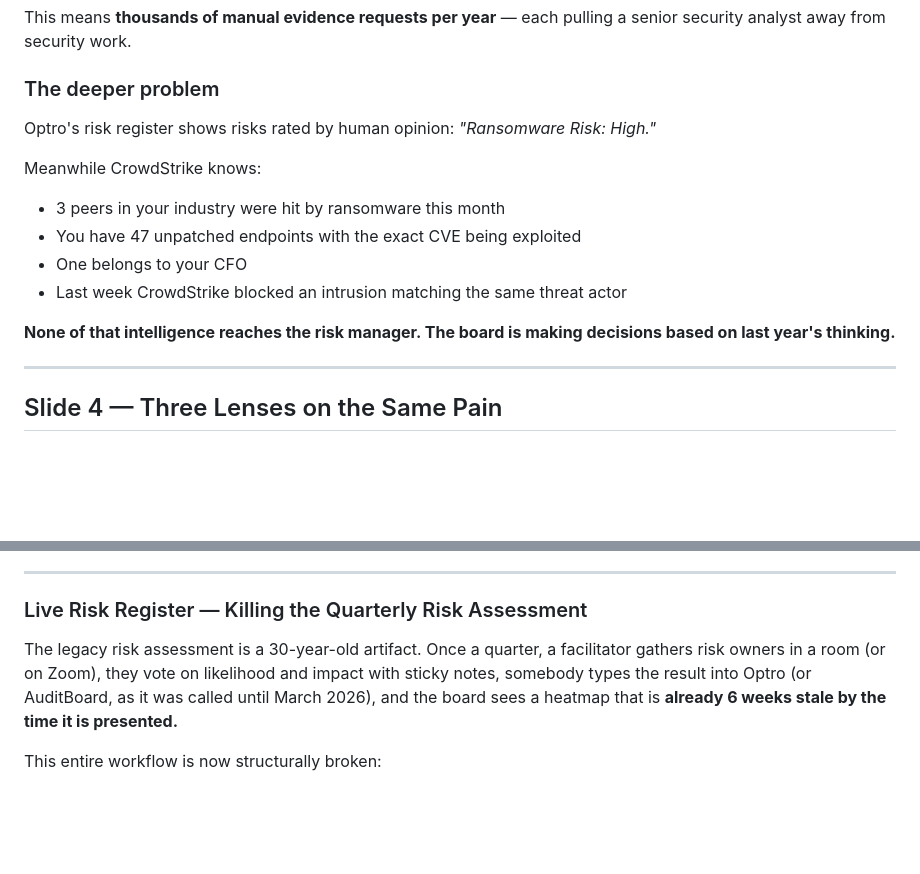
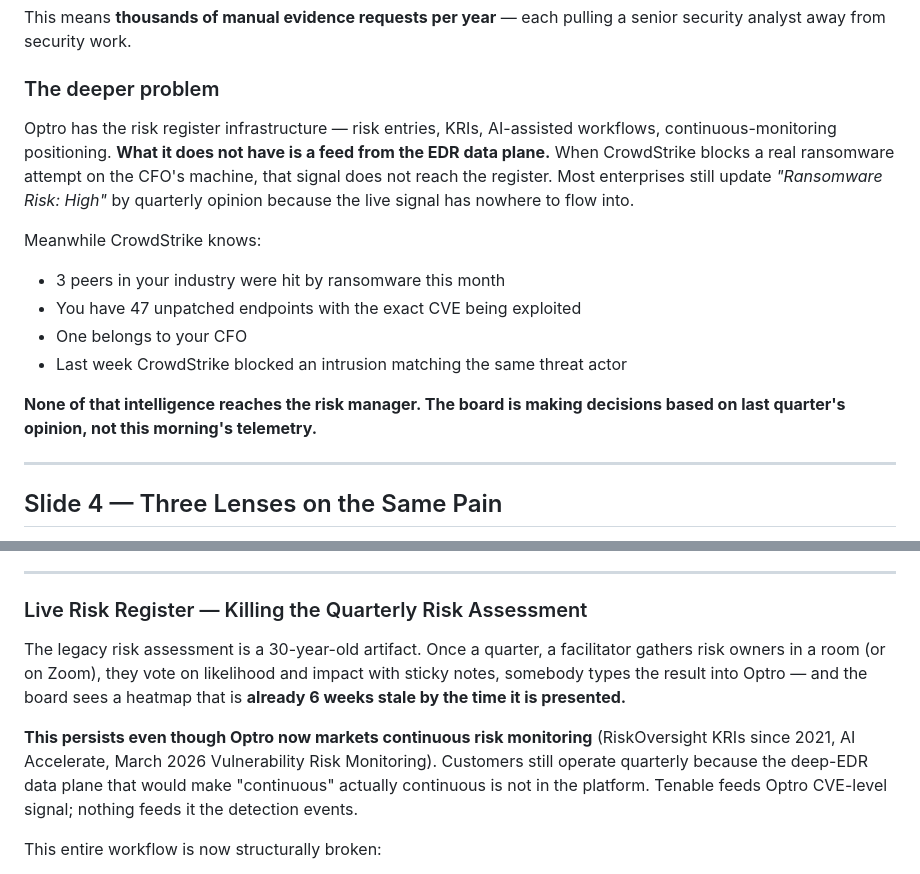
Before and after one commit to Rumpers/compliance-os, a Markdown page: PITCH_DECK.md, 2 parts joined by grey strips. GitHub-like rendering; blank space fills up the shorter version.

Commit message:
Correct Optro risk-register overclaim — they have the infra, not the EDR feed
User flagged Slide 3's "Optro's risk register shows risks rated by human
opinion" as suspect. Verified — Optro has RiskOversight (full register
module), KRIs (since Aug 2021, configurable thresholds with auto-flag),
AI content generation (AuditBoard Accelerate), continuous-monitoring
positioning, and Cyber Risk: Vulnerability Risk Monitoring (Mar 17,
2026, AI-powered narrative). The pure-opinion claim was overstated.

What's still verifiably true (the actual wedge):
- No native CrowdStrike, SentinelOne, or Defender connector
- KRIs require manual threshold configuration; not auto-derived from raw
  security telemetry
- Vulnerability Risk Monitoring is CVE-level (Tenable-fed), not EDR
  detection-event-level
- Customers still operate quarterly even with available automation,
  because the deep-EDR-to-risk-score pipeline doesn't exist

Two edits:
- Slide 3 Problem: replaced "Optro's risk register shows risks rated by
  human opinion" with the honest framing — Optro has the infrastructure
  (entries, KRIs, AI workflows, continuous-monitoring marketing); what
  it does not have is the EDR data plane feed. Most enterprises still
  update by quarterly opinion because the live signal has nowhere to
  flow into.
- Slide 7 quarterly-workshop description: kept the legacy-workflow
  description but added a paragraph noting this persists *despite*
  Optro's available automation features (RiskOversight KRIs since 2021,
  AI Accelerate, Mar 2026 Vulnerability Risk Monitoring) — because the
  deep-EDR data plane that makes "continuous" real is missing. Tenable
  gives them CVE signal; nothing gives them detection events.

Result: criticism is no longer "Optro is opinion-based" (an overclaim
any informed buyer can disprove at optro.ai). It is "Optro is missing
the EDR detection-event feed that would let it operate continuously
the way they market" (defensible and verifiable).

Co-Authored-By: Claude Opus 4.7 <noreply@anthropic.com>

```diff
--- a/PITCH_DECK.md
+++ b/PITCH_DECK.md
@@ -84,7 +84,7 @@ This means **thousands of manual evidence requests per year** — each pulling a
 
 ### The deeper problem
 
-Optro's risk register shows risks rated by human opinion: *"Ransomware Risk: High."*
+Optro has the risk register infrastructure — risk entries, KRIs, AI-assisted workflows, continuous-monitoring positioning. **What it does not have is a feed from the EDR data plane.** When CrowdStrike blocks a real ransomware attempt on the CFO's machine, that signal does not reach the register. Most enterprises still update *"Ransomware Risk: High"* by quarterly opinion because the live signal has nowhere to flow into.
 
 Meanwhile CrowdStrike knows:
 - 3 peers in your industry were hit by ransomware this month
@@ -92,7 +92,7 @@ Meanwhile CrowdStrike knows:
 - One belongs to your CFO
 - Last week CrowdStrike blocked an intrusion matching the same threat actor
 
-**None of that intelligence reaches the risk manager. The board is making decisions based on last year's thinking.**
+**None of that intelligence reaches the risk manager. The board is making decisions based on last quarter's opinion, not this morning's telemetry.**
 
 ---
 
@@ -195,7 +195,9 @@ The moment an auditor opens a control test, instead of sending a manual request:
 
 ### Live Risk Register — Killing the Quarterly Risk Assessment
 
-The legacy risk assessment is a 30-year-old artifact. Once a quarter, a facilitator gathers risk owners in a room (or on Zoom), they vote on likelihood and impact with sticky notes, somebody types the result into Optro (or AuditBoard, as it was called until March 2026), and the board sees a heatmap that is **already 6 weeks stale by the time it is presented.**
+The legacy risk assessment is a 30-year-old artifact. Once a quarter, a facilitator gathers risk owners in a room (or on Zoom), they vote on likelihood and impact with sticky notes, somebody types the result into Optro — and the board sees a heatmap that is **already 6 weeks stale by the time it is presented.**
+
+**This persists even though Optro now markets continuous risk monitoring** (RiskOversight KRIs since 2021, AI Accelerate, March 2026 Vulnerability Risk Monitoring). Customers still operate quarterly because the deep-EDR data plane that would make "continuous" actually continuous is not in the platform. Tenable feeds Optro CVE-level signal; nothing feeds it the detection events.
 
 This entire workflow is now structurally broken:
 
```
